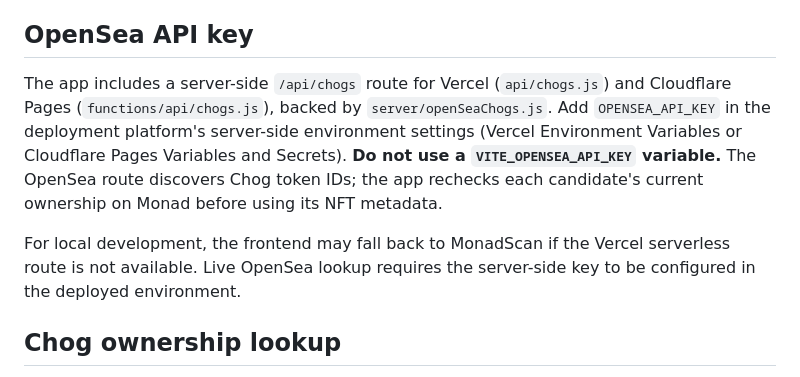
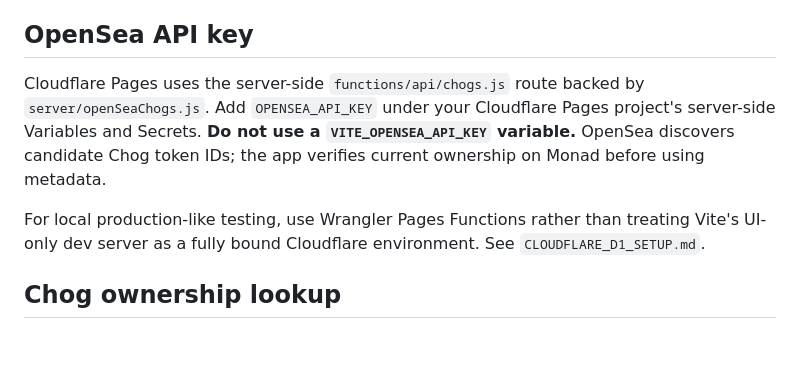
Before and after one commit to Leno3z4/Chog-Fight-club, a Markdown page: README.md, the part around the change. GitHub-like rendering; blank space fills up the shorter version.

Commit message:
Focus OpenSea setup instructions on Cloudflare

```diff
--- a/README.md
+++ b/README.md
@@ -39,9 +39,9 @@ The profile sidebar includes My Chogs, Invite to Battle, Incoming Invites, Sent
 
 ## OpenSea API key
 
-The app includes a server-side `/api/chogs` route for Vercel (`api/chogs.js`) and Cloudflare Pages (`functions/api/chogs.js`), backed by `server/openSeaChogs.js`. Add `OPENSEA_API_KEY` in the deployment platform's server-side environment settings (Vercel Environment Variables or Cloudflare Pages Variables and Secrets). **Do not use a `VITE_OPENSEA_API_KEY` variable.** The OpenSea route discovers Chog token IDs; the app rechecks each candidate's current ownership on Monad before using its NFT metadata.
+Cloudflare Pages uses the server-side `functions/api/chogs.js` route backed by `server/openSeaChogs.js`. Add `OPENSEA_API_KEY` under your Cloudflare Pages project's server-side Variables and Secrets. **Do not use a `VITE_OPENSEA_API_KEY` variable.** OpenSea discovers candidate Chog token IDs; the app verifies current ownership on Monad before using metadata.
 
-For local development, the frontend may fall back to MonadScan if the Vercel serverless route is not available. Live OpenSea lookup requires the server-side key to be configured in the deployed environment.
+For local production-like testing, use Wrangler Pages Functions rather than treating Vite's UI-only dev server as a fully bound Cloudflare environment. See `CLOUDFLARE_D1_SETUP.md`.
 
 ## Chog ownership lookup
 
```
